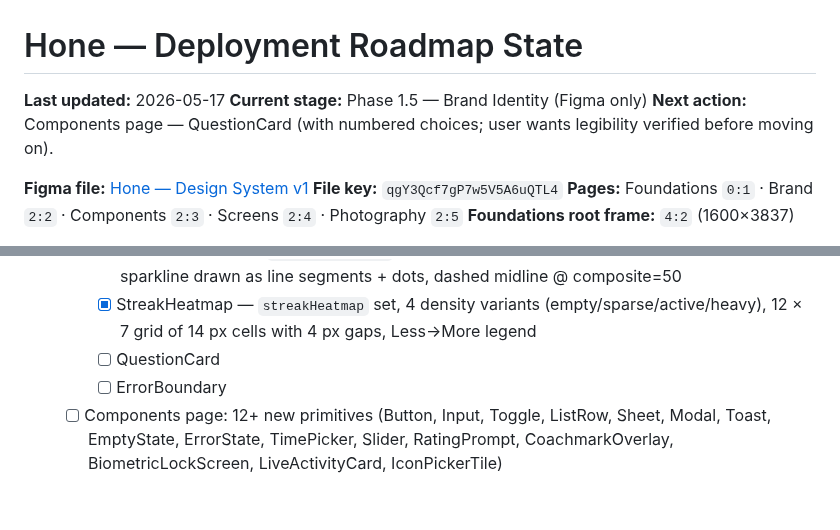
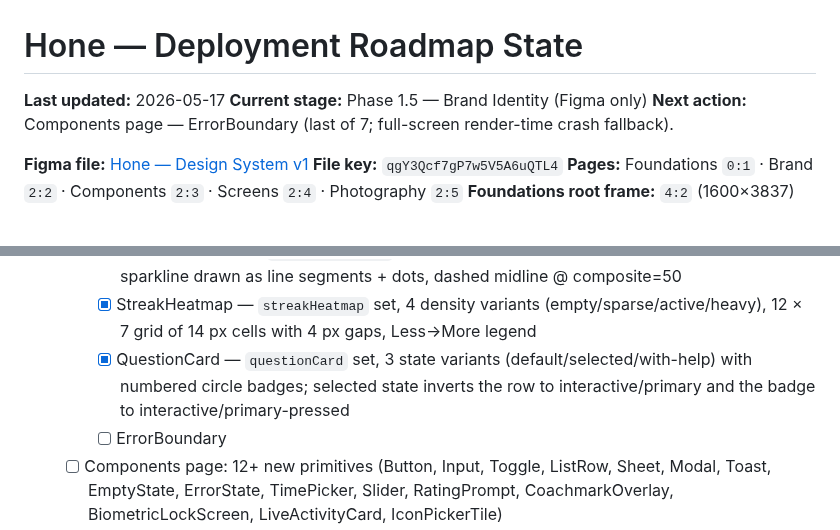
Before and after one commit to idwyte/hello-world, a Markdown page: docs/hone-roadmap-state.md, 2 parts joined by grey strips. GitHub-like rendering; blank space fills up the shorter version.

Commit message:
chore(coach): QuestionCard solo build with numbered choices

```diff
--- a/docs/hone-roadmap-state.md
+++ b/docs/hone-roadmap-state.md
@@ -2,7 +2,7 @@
 
 **Last updated:** 2026-05-17
 **Current stage:** Phase 1.5 — Brand Identity (Figma only)
-**Next action:** Components page — QuestionCard (with numbered choices; user wants legibility verified before moving on).
+**Next action:** Components page — ErrorBoundary (last of 7; full-screen render-time crash fallback).
 
 **Figma file:** [Hone — Design System v1](https://www.figma.com/design/qgY3Qcf7gP7w5V5A6uQTL4/Hone-%E2%80%94-Design-System-v1)
 **File key:** `qgY3Qcf7gP7w5V5A6uQTL4`
@@ -31,7 +31,7 @@
     - [x] PacerRing — `pacerRing` set with 5 progress variants (0/25/50/75/100), 4 phase-color examples (Squeeze/Hold/Release/Rest), round line caps
     - [x] IndexTrendChart — `indexTrendChart` set with 4 state variants (empty/single/short/full); sparkline drawn as line segments + dots, dashed midline @ composite=50
     - [x] StreakHeatmap — `streakHeatmap` set, 4 density variants (empty/sparse/active/heavy), 12 × 7 grid of 14 px cells with 4 px gaps, Less→More legend
-    - [ ] QuestionCard
+    - [x] QuestionCard — `questionCard` set, 3 state variants (default/selected/with-help) with numbered circle badges; selected state inverts the row to interactive/primary and the badge to interactive/primary-pressed
     - [ ] ErrorBoundary
   - [ ] Components page: 12+ new primitives (Button, Input, Toggle, ListRow, Sheet, Modal, Toast, EmptyState, ErrorState, TimePicker, Slider, RatingPrompt, CoachmarkOverlay, BiometricLockScreen, LiveActivityCard, IconPickerTile)
   - [ ] Iconography decision: Lucide-restyled vs bespoke 24px line set
```
